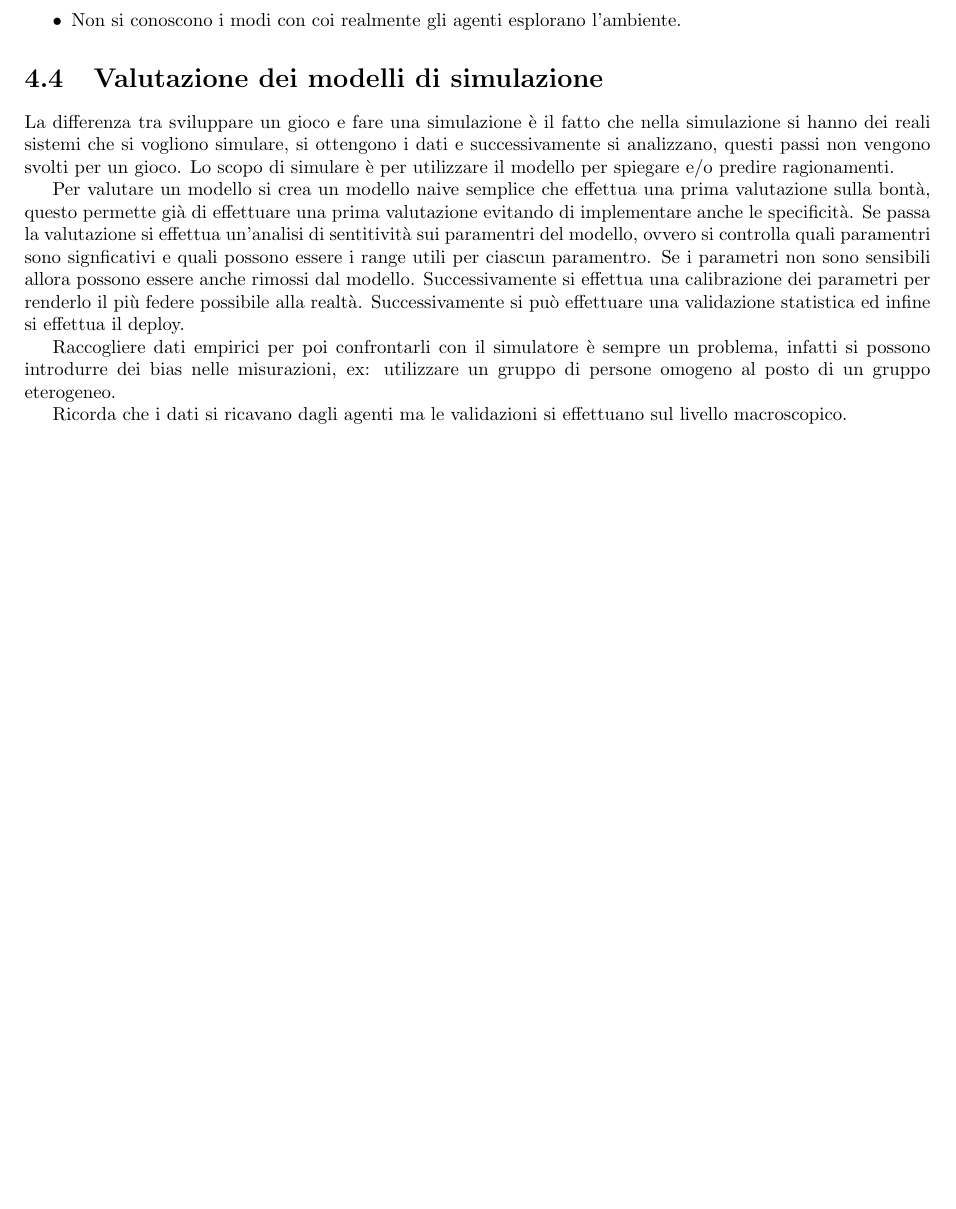
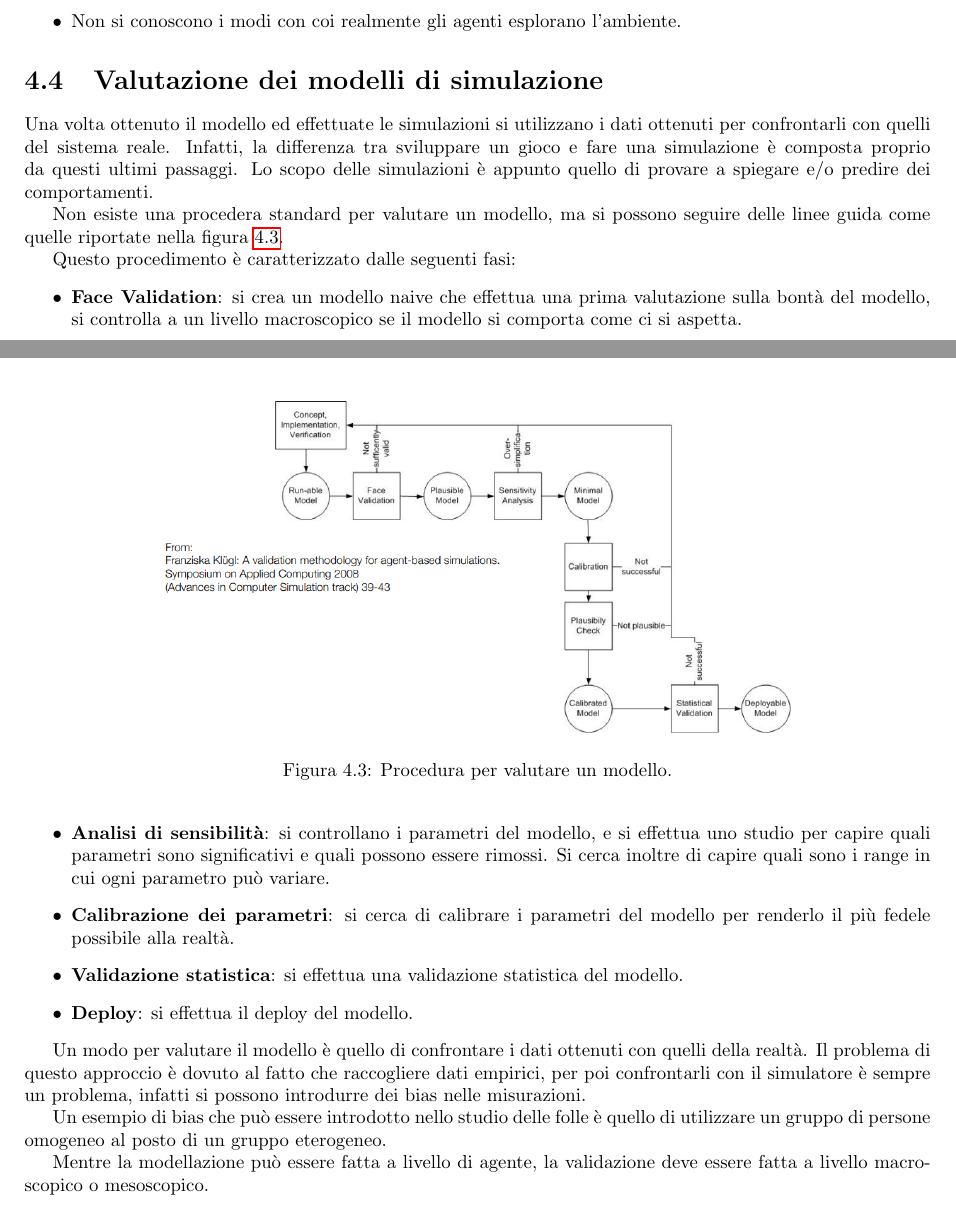
Before and after one commit to TommasoFerrario18/Appunti, a LaTeX book (1_anno/SCMS/main.tex, which reads 1_anno/SCMS/chapters/modelli.tex): part of page 23 of 23 before the commit and two parts of pages 23 and 24 of 24 after it, the two joined at a grey line, cut so that both start at the same text, the shorter picture padded with empty space. Compiled offline with pdfLaTeX.

Commit message:
Lezione 19-04 SCMS

```diff
--- a/1_anno/SCMS/chapters/modelli.tex
+++ b/1_anno/SCMS/chapters/modelli.tex
@@ -337,26 +337,45 @@ I limiti che si riscontrano con questo modello sono:
     \item Si ottengono dei risultati a livello complessivo e non a livello di agente.
     \item Non si conoscono i modi con coi realmente gli agenti esplorano l'ambiente.
 \end{itemize}
+\section{Valutazione dei modelli di simulazione}
+Una volta ottenuto il modello ed effettuate le simulazioni si utilizzano i dati
+ottenuti per confrontarli con quelli del sistema reale. Infatti, la differenza
+tra sviluppare un gioco e fare una simulazione è composta proprio da questi
+ultimi passaggi. Lo scopo delle simulazioni è appunto quello di provare a spiegare
+e/o predire dei comportamenti.
 
-\section{Valutazione dei modelli di simulazione}
-La differenza tra sviluppare un gioco e fare una simulazione è il fatto che
-nella simulazione si hanno dei reali sistemi che si vogliono simulare, si ottengono
-i dati e successivamente si analizzano, questi passi non vengono svolti per un gioco.
-Lo scopo di simulare è per utilizzare il modello per spiegare e/o predire ragionamenti.
+Non esiste una procedera standard per valutare un modello, ma si possono seguire
+delle linee guida come quelle riportate nella figura \ref{fig:valutazione_modello}.
+\begin{figure}[!ht]
+    \centering
+    \includegraphics[width=0.7\textwidth]{./img/modelli/valutazione_modello.png}
+    \caption{Procedura per valutare un modello.}
+    \label{fig:valutazione_modello}
+\end{figure}
 
-Per valutare un modello si crea un modello naive semplice che effettua una prima
-valutazione sulla bontà, questo permette già di effettuare una prima valutazione
-evitando di implementare anche le specificità. Se passa la valutazione si
-effettua un'analisi di sentitività sui paramentri del modello, ovvero si controlla quali paramentri
-sono signficativi e quali possono essere i range utili per ciascun paramentro.
-Se i parametri non sono sensibili allora possono essere anche rimossi dal modello.
-Successivamente si effettua una calibrazione dei parametri per renderlo il più federe
-possibile alla realtà. Successivamente si può effettuare una validazione statistica
-ed infine si effettua il deploy.
+Questo procedimento è caratterizzato dalle seguenti fasi:
+\begin{itemize}
+    \item \textbf{Face Validation}: si crea un modello naive che effettua una prima
+          valutazione sulla bontà del modello, si controlla a un livello macroscopico
+          se il modello si comporta come ci si aspetta.
+    \item \textbf{Analisi di sensibilità}: si controllano i parametri del modello,
+          e si effettua uno studio per capire quali parametri sono significativi
+          e quali possono essere rimossi. Si cerca inoltre di capire quali sono
+          i range in cui ogni parametro può variare.
+    \item \textbf{Calibrazione dei parametri}: si cerca di calibrare i parametri
+          del modello per renderlo il più fedele possibile alla realtà.
+    \item \textbf{Validazione statistica}: si effettua una validazione statistica del
+          modello.
+    \item \textbf{Deploy}: si effettua il deploy del modello.
+\end{itemize}
 
-Raccogliere dati empirici per poi confrontarli con il simulatore è sempre un problema,
-infatti si possono introdurre dei bias nelle misurazioni, ex: utilizzare un gruppo
-di persone omogeno al posto di un gruppo eterogeneo.
+Un modo per valutare il modello è quello di confrontare i dati ottenuti con quelli
+della realtà. Il problema di questo approccio è dovuto al fatto che raccogliere
+dati empirici, per poi confrontarli con il simulatore è sempre un problema,
+infatti si possono introdurre dei bias nelle misurazioni.
 
-Ricorda che i dati si ricavano dagli agenti ma le validazioni si effettuano sul
-livello macroscopico.
+Un esempio di bias che può essere introdotto nello studio delle folle è quello
+di utilizzare un gruppo di persone omogeneo al posto di un gruppo eterogeneo.
+
+Mentre la modellazione può essere fatta a livello di agente, la validazione
+deve essere fatta a livello macroscopico o mesoscopico.
```
Also changed, not shown: 1_anno/SCMS/img/modelli/valutazione_modello.png (added).
